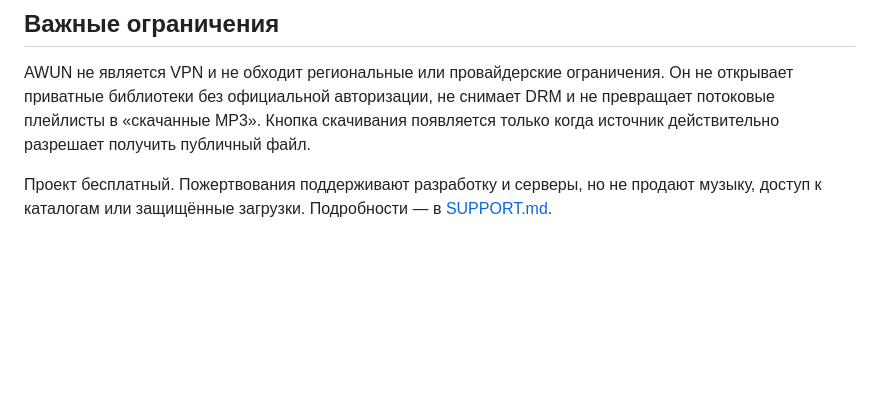
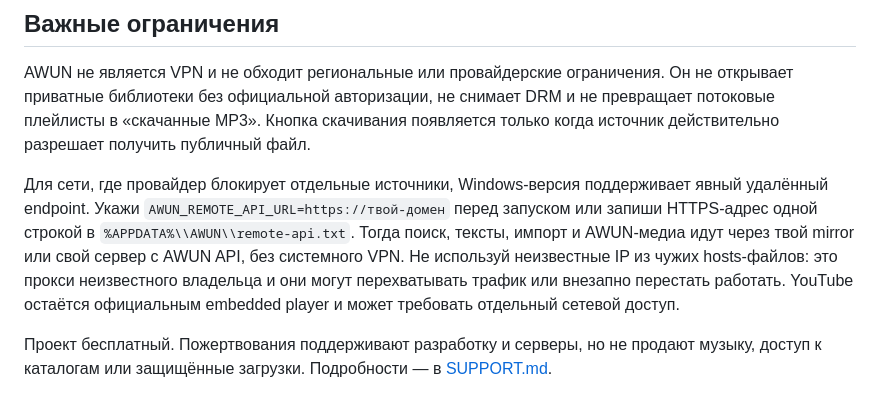
Before and after one commit to Loro66/AWUN, a Markdown page: README.ru.md, the part around the change. Drawn GitHub-style; blank space fills up the shorter version.

Commit message:
Add optional remote API egress for restricted networks

```diff
--- a/README.ru.md
+++ b/README.ru.md
@@ -54,6 +54,16 @@ uvicorn backend.api.main:app --reload
 
 AWUN не является VPN и не обходит региональные или провайдерские ограничения. Он не открывает приватные библиотеки без официальной авторизации, не снимает DRM и не превращает потоковые плейлисты в «скачанные MP3». Кнопка скачивания появляется только когда источник действительно разрешает получить публичный файл.
 
+Для сети, где провайдер блокирует отдельные источники, Windows-версия поддерживает
+явный удалённый endpoint. Укажи `AWUN_REMOTE_API_URL=https://твой-домен` перед
+запуском или запиши HTTPS-адрес одной строкой в
+`%APPDATA%\\AWUN\\remote-api.txt`. Тогда поиск, тексты, импорт и AWUN-медиа
+идут через твой mirror или свой сервер с AWUN API, без системного VPN. Не
+используй неизвестные IP из чужих hosts-файлов: это прокси неизвестного
+владельца и они могут перехватывать трафик или внезапно перестать работать.
+YouTube остаётся официальным embedded player и может требовать отдельный
+сетевой доступ.
+
 Проект бесплатный. Пожертвования поддерживают разработку и серверы, но не продают музыку, доступ к каталогам или защищённые загрузки. Подробности — в [SUPPORT.md](SUPPORT.md#русский).
 
 AWUN — **закрытое проприетарное freeware-приложение с доступным для просмотра
```
